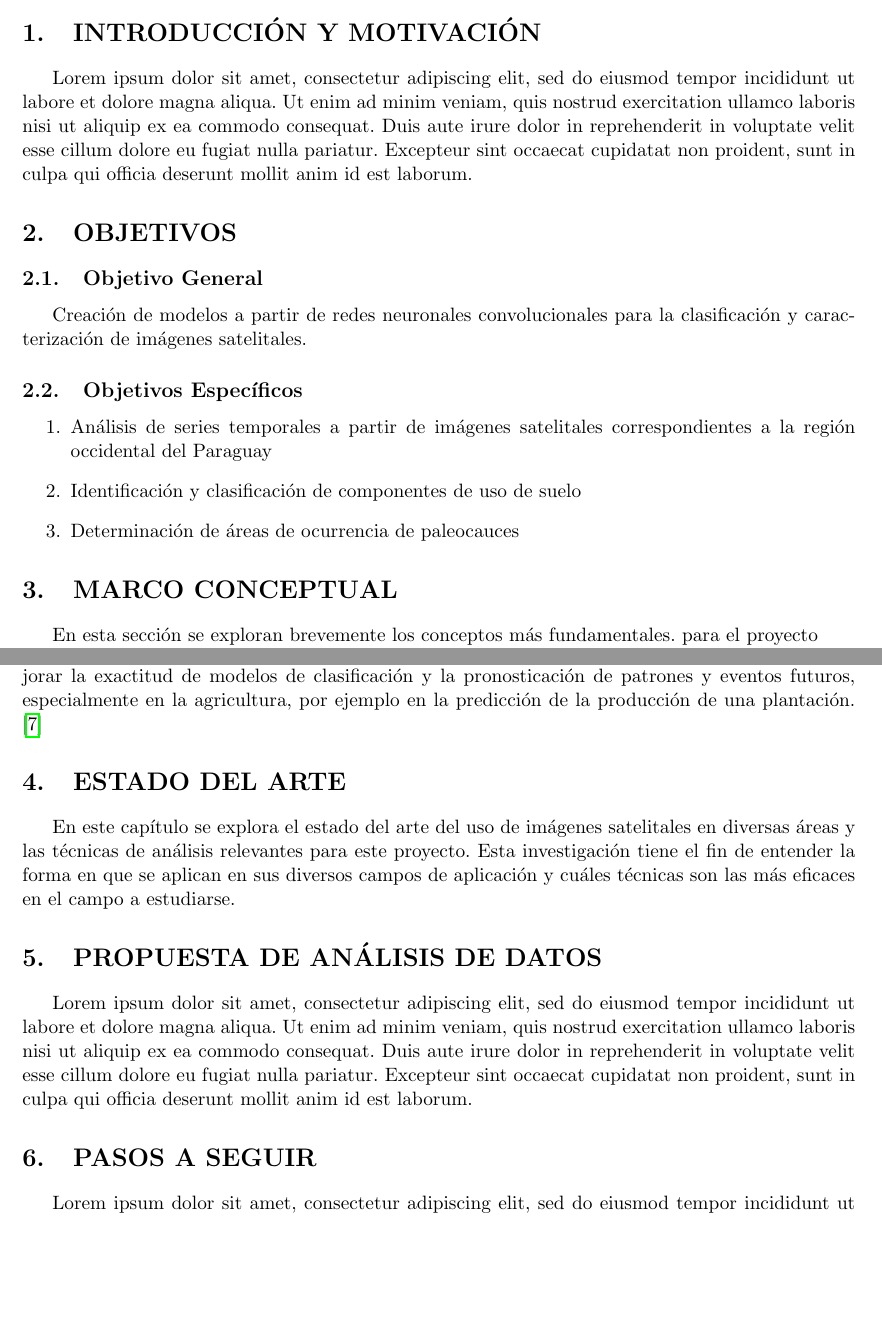
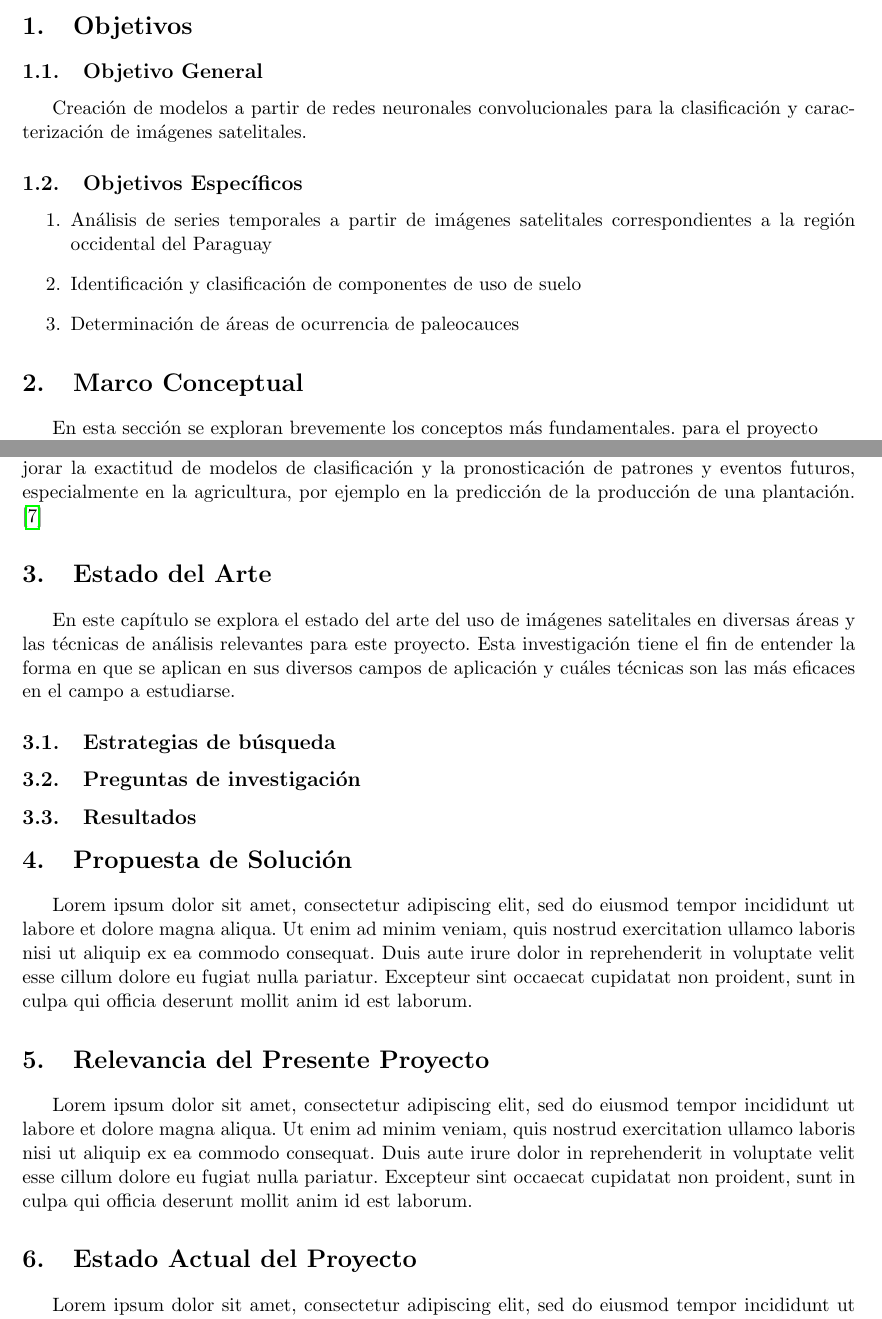
Before and after one commit to giodueck/Tesis, a LaTeX document (LaTeX/primera-presentacion/main.tex, which reads LaTeX/primera-presentacion/sections/estado-actual-del-proyecto.tex, LaTeX/primera-presentacion/sections/estado-del-arte.tex, LaTeX/primera-presentacion/sections/propuesta-de-solucion.tex): two parts of pages 1 and 5 of 6, joined at a grey line, cut at the place of the change, the shorter picture padded with empty space. Compiled offline with pdfLaTeX.

Commit message:
Primera presentacion: file structure rework, prepare for state of the art

```diff
--- a/LaTeX/primera-presentacion/main.tex
+++ b/LaTeX/primera-presentacion/main.tex
@@ -35,16 +35,19 @@
 
 \input{sections/introduccion-y-motivacion}
 
-\input{sections/objetivos.tex}
+\input{sections/objetivos}
 
 \input{sections/marco-conceptual}
 
 \input{sections/estado-del-arte}
 
-\input{sections/propuesta-de-analisis-de-datos}
+\input{sections/propuesta-de-solucion}
 
-\input{sections/pasos-a-seguir}
+\input{sections/relevancia-del-proyecto}
 
+\input{sections/estado-actual-del-proyecto}
+
+\pagebreak
 \printbibliography
 
 \end{document}
--- a/LaTeX/primera-presentacion/sections/propuesta-de-analisis-de-datos.tex
+++ b/LaTeX/primera-presentacion/sections/estado-actual-del-proyecto.tex
@@ -1,3 +1,3 @@
-\section{PROPUESTA DE ANÁLISIS DE DATOS}
+\section{Estado Actual del Proyecto}
 
 Lorem ipsum dolor sit amet, consectetur adipiscing elit, sed do eiusmod tempor incididunt ut labore et dolore magna aliqua. Ut enim ad minim veniam, quis nostrud exercitation ullamco laboris nisi ut aliquip ex ea commodo consequat. Duis aute irure dolor in reprehenderit in voluptate velit esse cillum dolore eu fugiat nulla pariatur. Excepteur sint occaecat cupidatat non proident, sunt in culpa qui officia deserunt mollit anim id est laborum.
--- a/LaTeX/primera-presentacion/sections/estado-del-arte.tex
+++ b/LaTeX/primera-presentacion/sections/estado-del-arte.tex
@@ -1,5 +1,11 @@
-\section{ESTADO DEL ARTE}
+\section{Estado del Arte}
 
 En este capítulo se explora el estado del arte del uso de imágenes satelitales en diversas áreas y las técnicas
 de análisis relevantes para este proyecto. Esta investigación tiene el fin de entender la forma en que se aplican en sus
 diversos campos de aplicación y cuáles técnicas son las más eficaces en el campo a estudiarse.
+
+\subsection{Estrategias de búsqueda}
+
+
+\subsection{Preguntas de investigación}
+\subsection{Resultados}
--- a/LaTeX/primera-presentacion/sections/introduccion-y-motivacion.tex
+++ b/LaTeX/primera-presentacion/sections/propuesta-de-solucion.tex
@@ -1,3 +1,3 @@
-\section{INTRODUCCIÓN Y MOTIVACIÓN}
+\section{Propuesta de Solución}
 
 Lorem ipsum dolor sit amet, consectetur adipiscing elit, sed do eiusmod tempor incididunt ut labore et dolore magna aliqua. Ut enim ad minim veniam, quis nostrud exercitation ullamco laboris nisi ut aliquip ex ea commodo consequat. Duis aute irure dolor in reprehenderit in voluptate velit esse cillum dolore eu fugiat nulla pariatur. Excepteur sint occaecat cupidatat non proident, sunt in culpa qui officia deserunt mollit anim id est laborum.
--- a/LaTeX/primera-presentacion/sections/pasos-a-seguir.tex
+++ b/LaTeX/primera-presentacion/sections/relevancia-del-proyecto.tex
@@ -1,3 +1,3 @@
-\section{PASOS A SEGUIR}
+\section{Relevancia del Presente Proyecto}
 
 Lorem ipsum dolor sit amet, consectetur adipiscing elit, sed do eiusmod tempor incididunt ut labore et dolore magna aliqua. Ut enim ad minim veniam, quis nostrud exercitation ullamco laboris nisi ut aliquip ex ea commodo consequat. Duis aute irure dolor in reprehenderit in voluptate velit esse cillum dolore eu fugiat nulla pariatur. Excepteur sint occaecat cupidatat non proident, sunt in culpa qui officia deserunt mollit anim id est laborum.
```
Also changed, not shown: LaTeX/primera-presentacion/sections/marco-conceptual.tex (+1 -1 lines), LaTeX/primera-presentacion/sections/objetivos.tex (+1 -1 lines), LaTeX/primera-presentacion/main.pdf, README.md, 1 other file.
